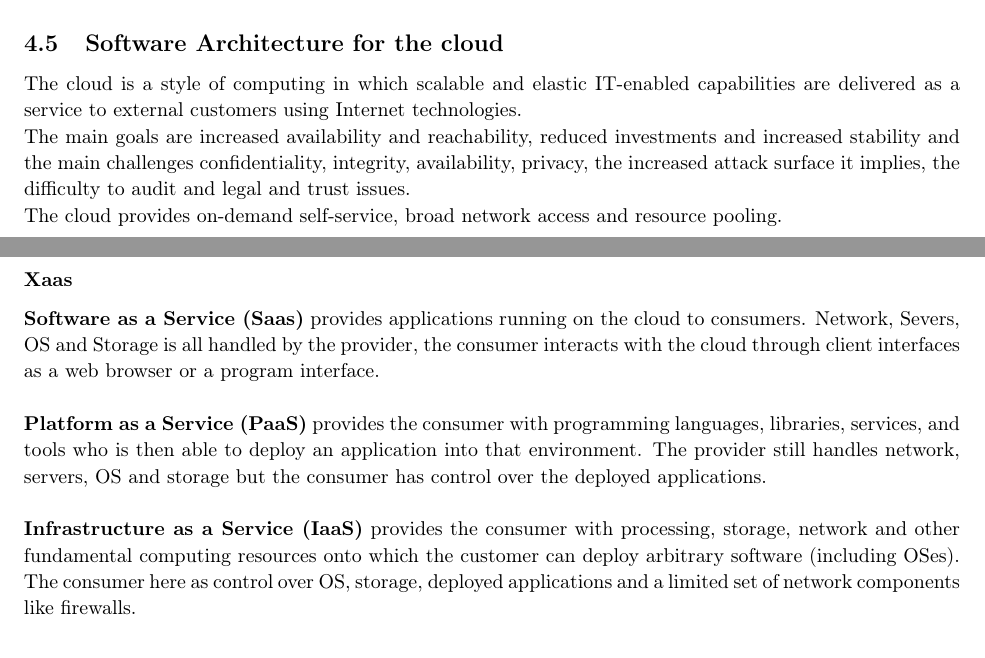
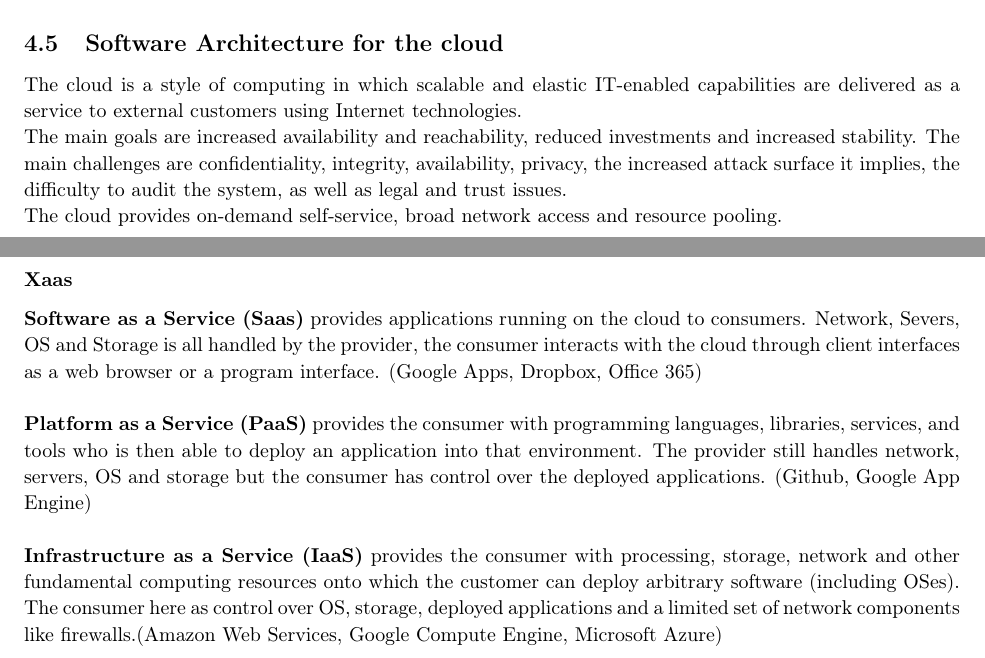
Before and after one commit to acidg/ase_summary, a LaTeX document (summary.tex, which reads chapters/from_source_code_to_physical_deployment.tex): two parts of pages 44 and 46 of 47 before the commit and two parts of pages 45 and 46 of 47 after it, joined at a grey line, cut so that both start at the same text. Compiled offline with pdfLaTeX.

Commit message:
fixing stuff in last chapter

```diff
--- a/chapters/from_source_code_to_physical_deployment.tex
+++ b/chapters/from_source_code_to_physical_deployment.tex
@@ -110,7 +110,8 @@ Its system is depicted in Figure~\ref{fig:docker}.
 
 \subsection{Software Architecture for the cloud}
 The cloud is a style of computing in which scalable and elastic IT-enabled capabilities are delivered as a service to external customers using Internet technologies.\\
-The main goals are increased availability and reachability, reduced investments and increased stability and the main challenges confidentiality, integrity, availability, privacy, the increased attack surface it implies, the difficulty to audit and legal and trust issues.\\
+The main goals are increased availability and reachability, reduced investments and increased stability.
+The main challenges are confidentiality, integrity, availability, privacy, the increased attack surface it implies, the difficulty to audit the system, as well as legal and trust issues.\\
 The cloud provides on-demand self-service, broad network access and resource pooling.
 
 \paragraph{Cloud Reference Architecture}
@@ -129,14 +130,14 @@ The cloud provides on-demand self-service, broad network access and resource poo
 
 \paragraph{Xaas}
 \textbf{Software as a Service (Saas)} provides applications running on the cloud to consumers.
-Network, Severs, OS and Storage is all handled by the provider, the consumer interacts with the cloud through client interfaces as a web browser or a program interface.\\
+Network, Severs, OS and Storage is all handled by the provider, the consumer interacts with the cloud through client interfaces as a web browser or a program interface. (Google Apps, Dropbox, Office 365)\\
 
 \textbf{Platform as a Service (PaaS)} provides the consumer with programming languages,
 libraries, services, and tools who is then able to deploy an application into that environment.
-The provider still handles network, servers, OS and storage but the consumer has control over the deployed applications.\\
+The provider still handles network, servers, OS and storage but the consumer has control over the deployed applications. (Github, Google App Engine)\\
 
 \textbf{Infrastructure as a Service (IaaS)} provides the consumer with processing, storage, network and other fundamental computing resources onto which the customer can deploy arbitrary software (including OSes).
-The consumer here as control over OS, storage, deployed applications and a limited set of network components like firewalls.
+The consumer here as control over OS, storage, deployed applications and a limited set of network components like firewalls.(Amazon Web Services, Google Compute Engine, Microsoft Azure)
 
 \paragraph{Deployment Model}
 A \textbf{public cloud infrastructure} is provisioned for open use by the general public.
```
Also changed, not shown: chapters/from_source_code_to_physical_deployment.tex (4 more changed lines).
